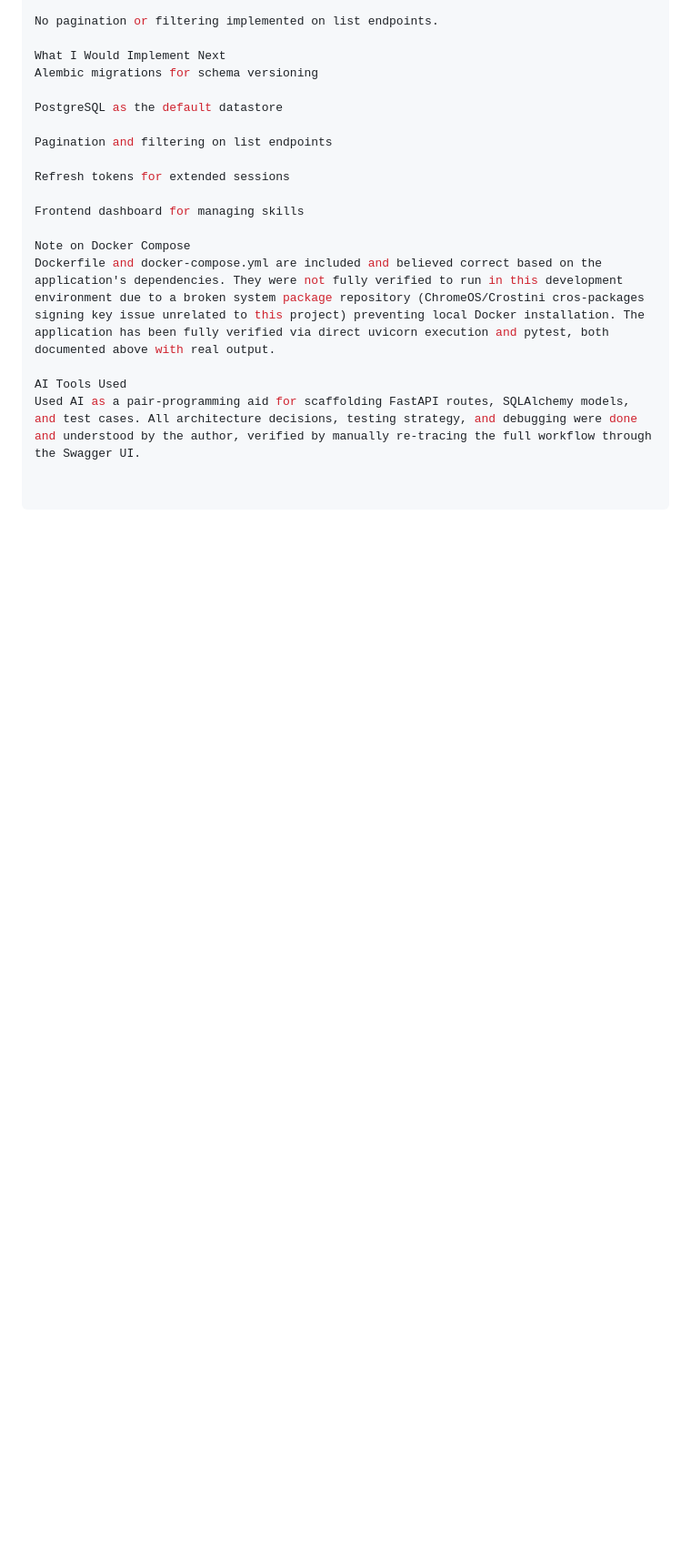
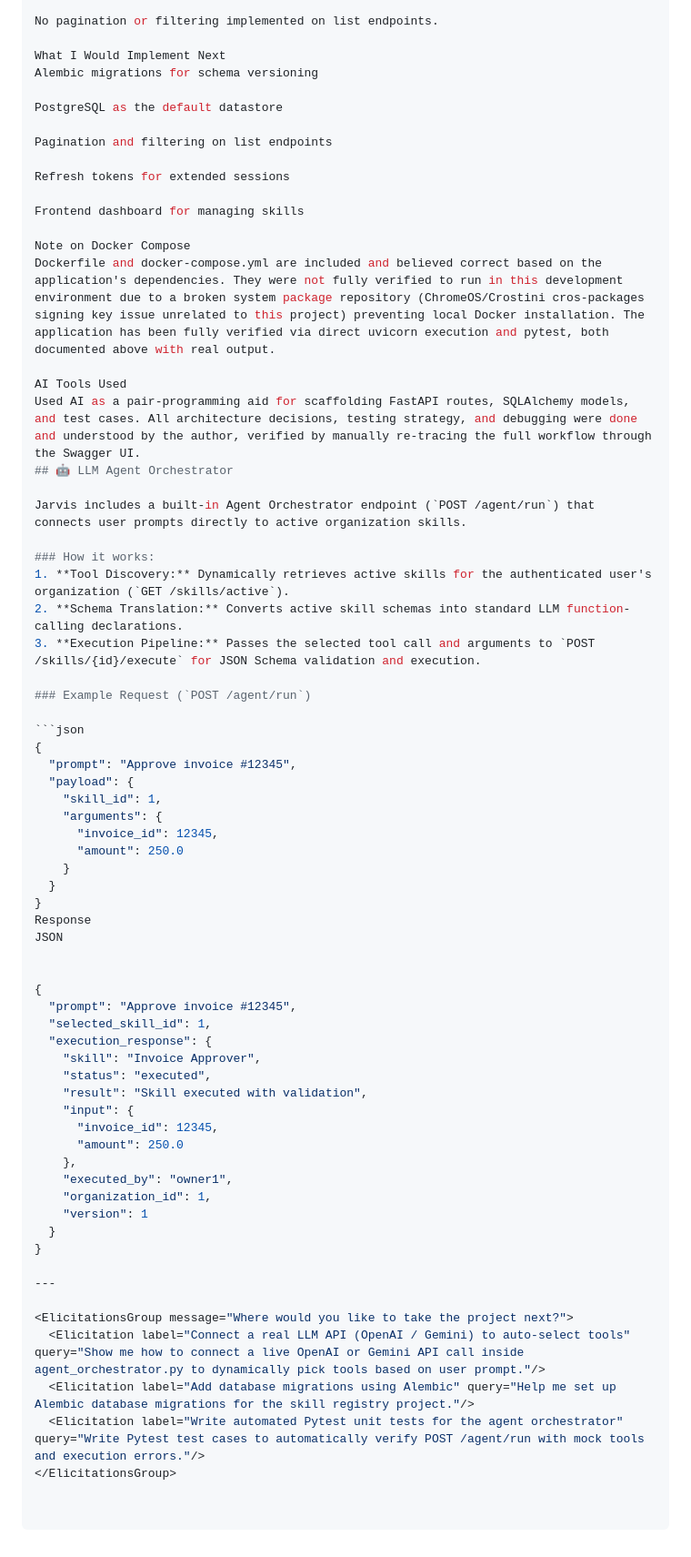
Before and after one commit to rizbot4u/jarvis-skills-registry, a Markdown page: README.md, the part around the change. Shown at 91% size. Rendered like a GitHub page; blank space fills up the shorter version.

````diff
--- a/README.md
+++ b/README.md
@@ -145,3 +145,53 @@ Dockerfile and docker-compose.yml are included and believed correct based on the
 
 AI Tools Used
 Used AI as a pair-programming aid for scaffolding FastAPI routes, SQLAlchemy models, and test cases. All architecture decisions, testing strategy, and debugging were done and understood by the author, verified by manually re-tracing the full workflow through the Swagger UI.
+## 🤖 LLM Agent Orchestrator
+
+Jarvis includes a built-in Agent Orchestrator endpoint (`POST /agent/run`) that connects user prompts directly to active organization skills.
+
+### How it works:
+1. **Tool Discovery:** Dynamically retrieves active skills for the authenticated user's organization (`GET /skills/active`).
+2. **Schema Translation:** Converts active skill schemas into standard LLM function-calling declarations.
+3. **Execution Pipeline:** Passes the selected tool call and arguments to `POST /skills/{id}/execute` for JSON Schema validation and execution.
+
+### Example Request (`POST /agent/run`)
+
+```json
+{
+  "prompt": "Approve invoice #12345",
+  "payload": {
+    "skill_id": 1,
+    "arguments": {
+      "invoice_id": 12345,
+      "amount": 250.0
+    }
+  }
+}
+Response
+JSON
+
+
+{
+  "prompt": "Approve invoice #12345",
+  "selected_skill_id": 1,
+  "execution_response": {
+    "skill": "Invoice Approver",
+    "status": "executed",
+    "result": "Skill executed with validation",
+    "input": {
+      "invoice_id": 12345,
+      "amount": 250.0
+    },
+    "executed_by": "owner1",
+    "organization_id": 1,
+    "version": 1
+  }
+}
+
+---
+
+<ElicitationsGroup message="Where would you like to take the project next?">
+  <Elicitation label="Connect a real LLM API (OpenAI / Gemini) to auto-select tools" query="Show me how to connect a live OpenAI or Gemini API call inside agent_orchestrator.py to dynamically pick tools based on user prompt."/>
+  <Elicitation label="Add database migrations using Alembic" query="Help me set up Alembic database migrations for the skill registry project."/>
+  <Elicitation label="Write automated Pytest unit tests for the agent orchestrator" query="Write Pytest test cases to automatically verify POST /agent/run with mock tools and execution errors."/>
+</ElicitationsGroup>
````
